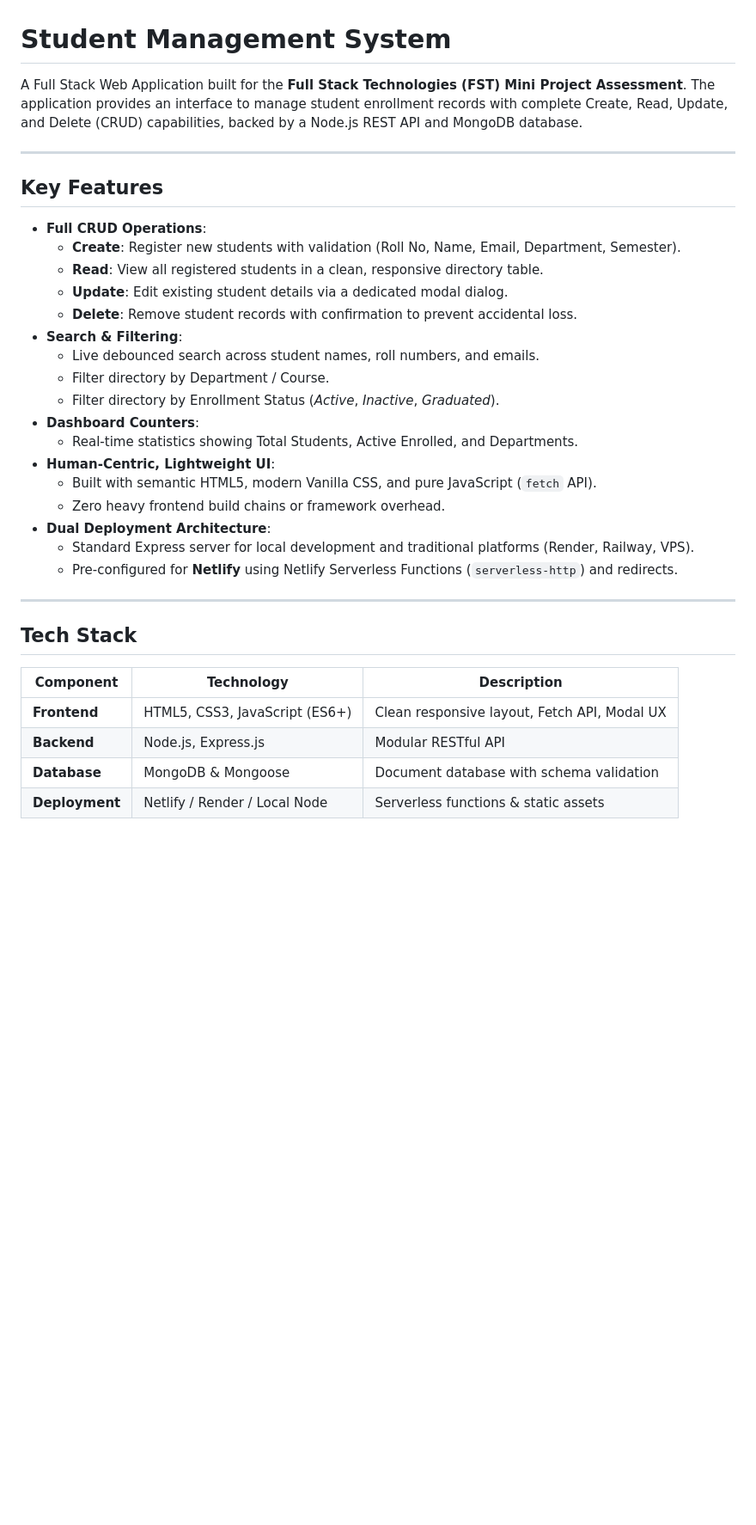
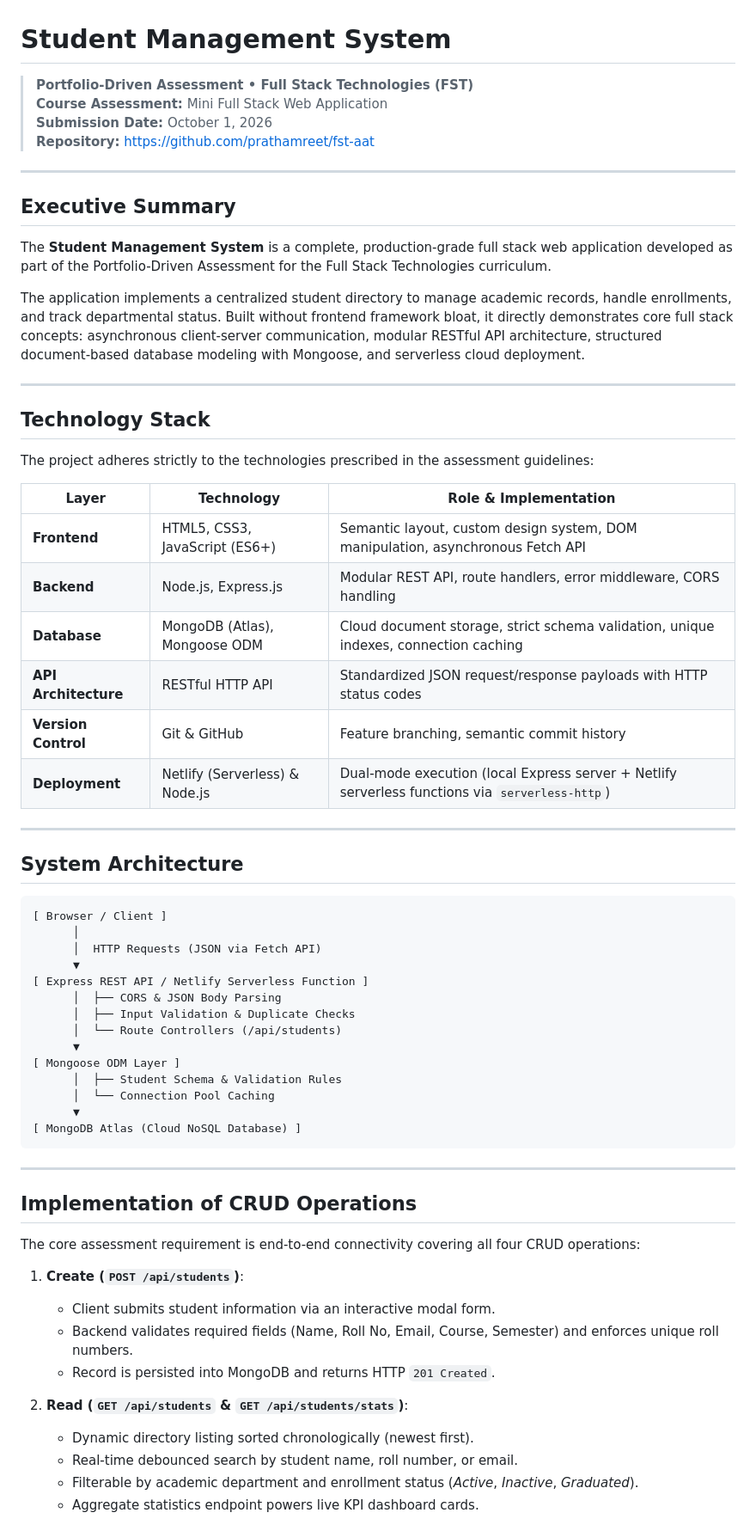
Before and after one commit to prathamreet/fst-aat, a Markdown page: README.md, the part around one of its changes. Shown at 86% size. Rendered like a GitHub page; blank space fills up the shorter version.

````diff
--- a/README.md
+++ b/README.md
@@ -1,36 +1,68 @@
 # Student Management System
 
-A Full Stack Web Application built for the **Full Stack Technologies (FST) Mini Project Assessment**. The application provides an interface to manage student enrollment records with complete Create, Read, Update, and Delete (CRUD) capabilities, backed by a Node.js REST API and MongoDB database.
+> **Portfolio-Driven Assessment &bull; Full Stack Technologies (FST)**
+> **Course Assessment:** Mini Full Stack Web Application
+> **Submission Date:** October 1, 2026
+> **Repository:** [https://github.com/prathamreet/fst-aat](https://github.com/prathamreet/fst-aat)
 
 ---
 
-## Key Features
+## Executive Summary
 
-- **Full CRUD Operations**:
-  - **Create**: Register new students with validation (Roll No, Name, Email, Department, Semester).
-  - **Read**: View all registered students in a clean, responsive directory table.
-  - **Update**: Edit existing student details via a dedicated modal dialog.
-  - **Delete**: Remove student records with confirmation to prevent accidental loss.
-- **Search & Filtering**:
-  - Live debounced search across student names, roll numbers, and emails.
-  - Filter directory by Department / Course.
-  - Filter directory by Enrollment Status (*Active*, *Inactive*, *Graduated*).
-- **Dashboard Counters**:
-  - Real-time statistics showing Total Students, Active Enrolled, and Departments.
-- **Human-Centric, Lightweight UI**:
-  - Built with semantic HTML5, modern Vanilla CSS, and pure JavaScript (`fetch` API).
-  - Zero heavy frontend build chains or framework overhead.
-- **Dual Deployment Architecture**:
-  - Standard Express server for local development and traditional platforms (Render, Railway, VPS).
-  - Pre-configured for **Netlify** using Netlify Serverless Functions (`serverless-http`) and redirects.
+The **Student Management System** is a complete, production-grade full stack web application developed as part of the Portfolio-Driven Assessment for the Full Stack Technologies curriculum.
+
+The application implements a centralized student directory to manage academic records, handle enrollments, and track departmental status. Built without frontend framework bloat, it directly demonstrates core full stack concepts: asynchronous client-server communication, modular RESTful API architecture, structured document-based database modeling with Mongoose, and serverless cloud deployment.
 
 ---
 
-## Tech Stack
+## Technology Stack
 
-| Component | Technology | Description |
+The project adheres strictly to the technologies prescribed in the assessment guidelines:
+
+| Layer | Technology | Role & Implementation |
 |---|---|---|
-| **Frontend** | HTML5, CSS3, JavaScript (ES6+) | Clean responsive layout, Fetch API, Modal UX |
-| **Backend** | Node.js, Express.js | Modular RESTful API |
-| **Database** | MongoDB & Mongoose | Document database with schema validation |
-| **Deployment** | Netlify / Render / Local Node | Serverless functions & static assets |
+| **Frontend** | HTML5, CSS3, JavaScript (ES6+) | Semantic layout, custom design system, DOM manipulation, asynchronous Fetch API |
+| **Backend** | Node.js, Express.js | Modular REST API, route handlers, error middleware, CORS handling |
+| **Database** | MongoDB (Atlas), Mongoose ODM | Cloud document storage, strict schema validation, unique indexes, connection caching |
+| **API Architecture** | RESTful HTTP API | Standardized JSON request/response payloads with HTTP status codes |
+| **Version Control** | Git & GitHub | Feature branching, semantic commit history |
+| **Deployment** | Netlify (Serverless) & Node.js | Dual-mode execution (local Express server + Netlify serverless functions via `serverless-http`) |
+
+---
+
+## System Architecture
+
+```text
+[ Browser / Client ]
+      │
+      │  HTTP Requests (JSON via Fetch API)
+      ▼
+[ Express REST API / Netlify Serverless Function ]
+      │  ├── CORS & JSON Body Parsing
+      │  ├── Input Validation & Duplicate Checks
+      │  └── Route Controllers (/api/students)
+      ▼
+[ Mongoose ODM Layer ]
+      │  ├── Student Schema & Validation Rules
+      │  └── Connection Pool Caching
+      ▼
+[ MongoDB Atlas (Cloud NoSQL Database) ]
+```
+
+---
+
+## Implementation of CRUD Operations
+
+The core assessment requirement is end-to-end connectivity covering all four CRUD operations:
+
+1. **Create (`POST /api/students`)**:
+   - Client submits student information via an interactive modal form.
+   - Backend validates required fields (Name, Roll No, Email, Course, Semester) and enforces unique roll numbers.
+   - Record is persisted into MongoDB and returns HTTP `201 Created`.
+
+2. **Read (`GET /api/students` & `GET /api/students/stats`)**:
+   - Dynamic directory listing sorted chronologically (newest first).
+   - Real-time debounced search by student name, roll number, or email.
+   - Filterable by academic department and enrollment status (*Active*, *Inactive*, *Graduated*).
+   - Aggregate statistics endpoint powers live KPI dashboard cards.
+
````
Also changed, not shown: other parts of README.md (+108 -80 lines).
